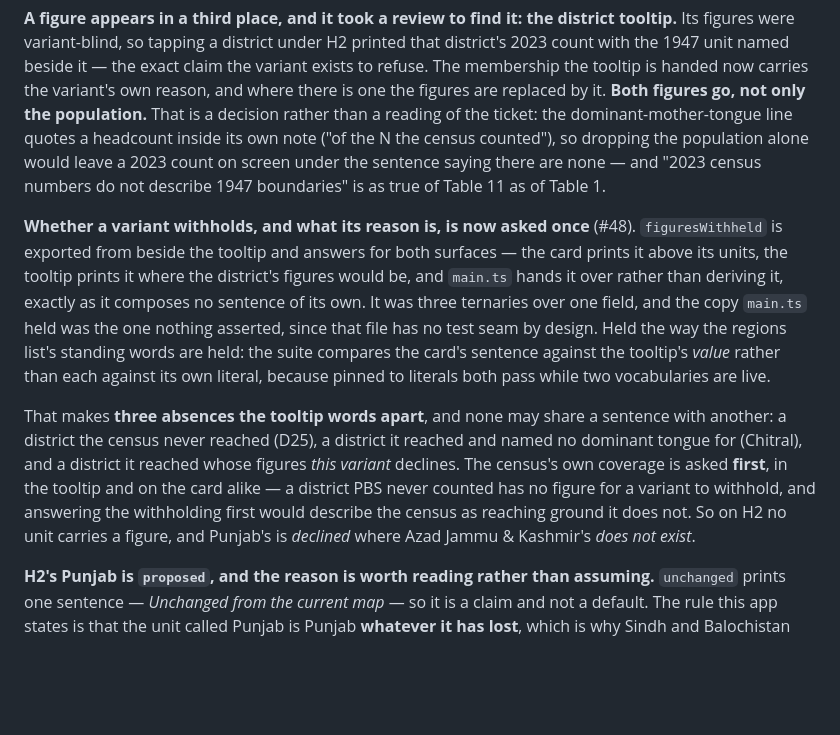
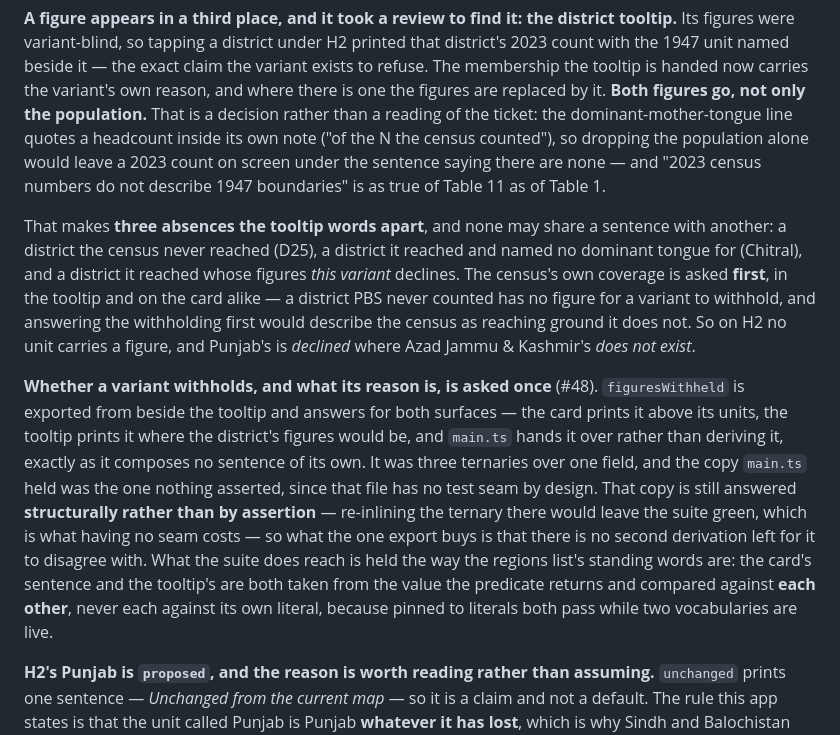
Before and after one commit to AbuBakrCh/pakistan-map, a Markdown page: CLAUDE.md, the part around the change. Drawn GitHub-style; blank space fills up the shorter version.

Commit message:
Put the withholding note where it does not orphan the sentence after it
The #48 paragraph landed between the district-tooltip note and the
three-absences block, whose "That makes" pointed at the paragraph
immediately above it. Moved below, so the #30 argument runs continuous.

Its last sentence also claimed more reach than the test has: main.ts has
no seam, so its call site is answered structurally — re-inlining the
ternary would leave the suite green — and what the suite actually holds
is the card's sentence against the tooltip's, both off the one predicate.
Said plainly rather than left to read as an assertion nobody makes.

Co-Authored-By: Claude Opus 5 (1M context) <noreply@anthropic.com>

```diff
--- a/CLAUDE.md
+++ b/CLAUDE.md
@@ -405,15 +405,6 @@ reading of the ticket: the dominant-mother-tongue line quotes a headcount inside
 screen under the sentence saying there are none — and "2023 census numbers do not describe 1947
 boundaries" is as true of Table 11 as of Table 1.
 
-**Whether a variant withholds, and what its reason is, is now asked once** (#48). `figuresWithheld`
-is exported from beside the tooltip and answers for both surfaces — the card prints it above its
-units, the tooltip prints it where the district's figures would be, and `main.ts` hands it over
-rather than deriving it, exactly as it composes no sentence of its own. It was three ternaries over
-one field, and the copy `main.ts` held was the one nothing asserted, since that file has no test
-seam by design. Held the way the regions list's standing words are held: the suite compares the
-card's sentence against the tooltip's *value* rather than each against its own literal, because
-pinned to literals both pass while two vocabularies are live.
-
 That makes **three absences the tooltip words apart**, and none may share a sentence with another:
 a district the census never reached (D25), a district it reached and named no dominant tongue for
 (Chitral), and a district it reached whose figures *this variant* declines. The census's own
@@ -421,6 +412,18 @@ coverage is asked **first**, in the tooltip and on the card alike — a district
 no figure for a variant to withhold, and answering the withholding first would describe the census
 as reaching ground it does not. So on H2 no unit carries a figure, and Punjab's is *declined* where
 Azad Jammu & Kashmir's *does not exist*.
+
+**Whether a variant withholds, and what its reason is, is asked once** (#48). `figuresWithheld` is
+exported from beside the tooltip and answers for both surfaces — the card prints it above its units,
+the tooltip prints it where the district's figures would be, and `main.ts` hands it over rather than
+deriving it, exactly as it composes no sentence of its own. It was three ternaries over one field,
+and the copy `main.ts` held was the one nothing asserted, since that file has no test seam by
+design. That copy is still answered **structurally rather than by assertion** — re-inlining the
+ternary there would leave the suite green, which is what having no seam costs — so what the one
+export buys is that there is no second derivation left for it to disagree with. What the suite does
+reach is held the way the regions list's standing words are: the card's sentence and the tooltip's
+are both taken from the value the predicate returns and compared against **each other**, never each
+against its own literal, because pinned to literals both pass while two vocabularies are live.
 
 **H2's Punjab is `proposed`, and the reason is worth reading rather than assuming.** `unchanged`
 prints one sentence — *Unchanged from the current map* — so it is a claim and not a default. The
```
